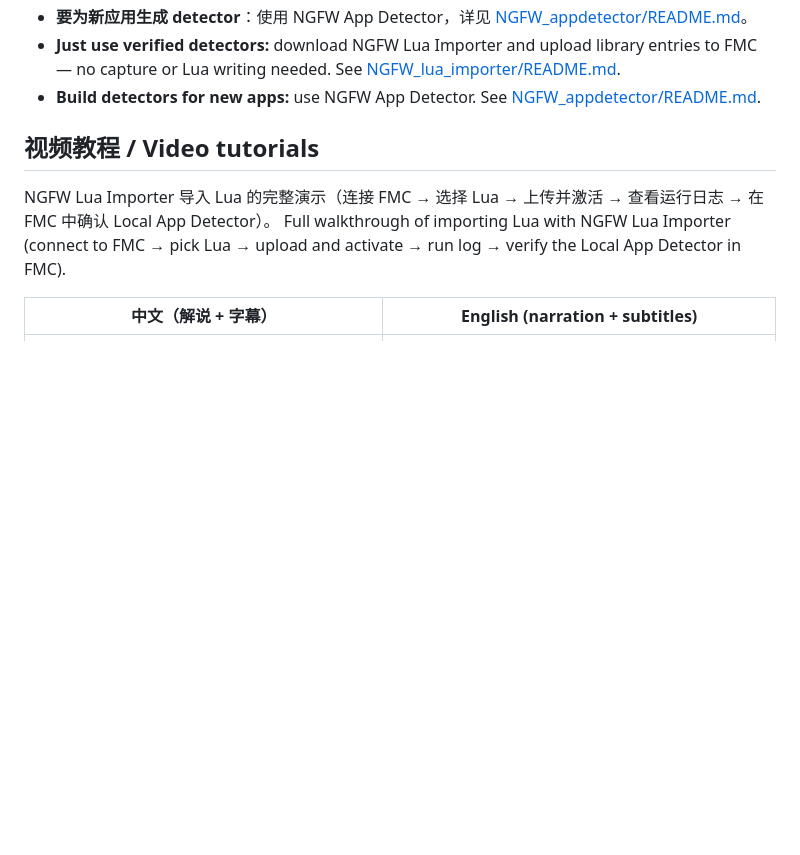
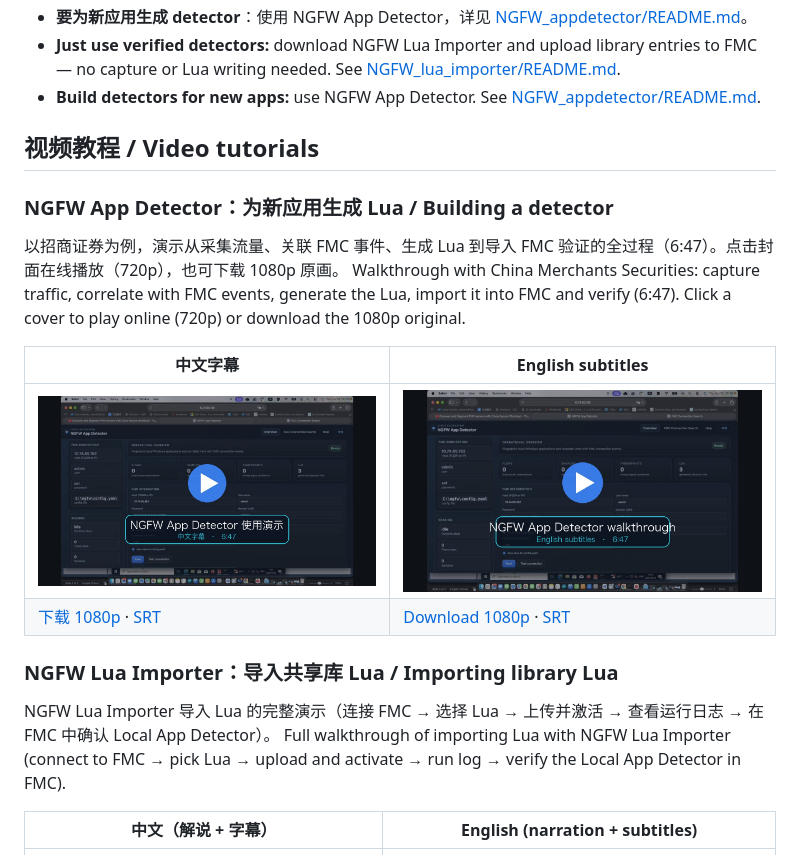
Before and after one commit to ongwei76/Cisco-NGFW-APPDetector, a Markdown page: README.md, the part around the change. Rendered like a GitHub page; pictures changed too: NGFW_appdetector/docs/videos/NGFW_App_Detector_Tutorial_EN.jpg (added), NGFW_appdetector/docs/videos/NGFW_App_Detector_Tutorial_ZH.jpg (added); blank space fills up the shorter version.

```diff
--- a/README.md
+++ b/README.md
@@ -31,6 +31,18 @@ Automatically generate, verify and share OpenAppID custom Lua application detect
 
 ## 视频教程 / Video tutorials
 
+### NGFW App Detector：为新应用生成 Lua / Building a detector
+
+以招商证券为例，演示从采集流量、关联 FMC 事件、生成 Lua 到导入 FMC 验证的全过程（6:47）。点击封面在线播放（720p），也可下载 1080p 原画。
+Walkthrough with China Merchants Securities: capture traffic, correlate with FMC events, generate the Lua, import it into FMC and verify (6:47). Click a cover to play online (720p) or download the 1080p original.
+
+| 中文字幕 | English subtitles |
+|---|---|
+| [![NGFW App Detector 中文字幕](NGFW_appdetector/docs/videos/NGFW_App_Detector_Tutorial_ZH.jpg)](https://cdn.jsdelivr.net/gh/ongwei76/Cisco-NGFW-APPDetector@main/NGFW_appdetector/docs/videos/NGFW_App_Detector_Tutorial_ZH.mp4) | [![NGFW App Detector English subtitles](NGFW_appdetector/docs/videos/NGFW_App_Detector_Tutorial_EN.jpg)](https://cdn.jsdelivr.net/gh/ongwei76/Cisco-NGFW-APPDetector@main/NGFW_appdetector/docs/videos/NGFW_App_Detector_Tutorial_EN.mp4) |
+| [下载 1080p](https://github.com/ongwei76/Cisco-NGFW-APPDetector/releases/download/app-detector-v1.2.0/NGFW_App_Detector_Tutorial_ZH_1080p.mp4) · [SRT](NGFW_appdetector/docs/videos/NGFW_App_Detector_Tutorial_ZH.srt) | [Download 1080p](https://github.com/ongwei76/Cisco-NGFW-APPDetector/releases/download/app-detector-v1.2.0/NGFW_App_Detector_Tutorial_EN_1080p.mp4) · [SRT](NGFW_appdetector/docs/videos/NGFW_App_Detector_Tutorial_EN.srt) |
+
+### NGFW Lua Importer：导入共享库 Lua / Importing library Lua
+
 NGFW Lua Importer 导入 Lua 的完整演示（连接 FMC → 选择 Lua → 上传并激活 → 查看运行日志 → 在 FMC 中确认 Local App Detector）。
 Full walkthrough of importing Lua with NGFW Lua Importer (connect to FMC → pick Lua → upload and activate → run log → verify the Local App Detector in FMC).
 
```
Also changed, not shown: NGFW_appdetector/README.md (+11 -0 lines), 4 other files.
